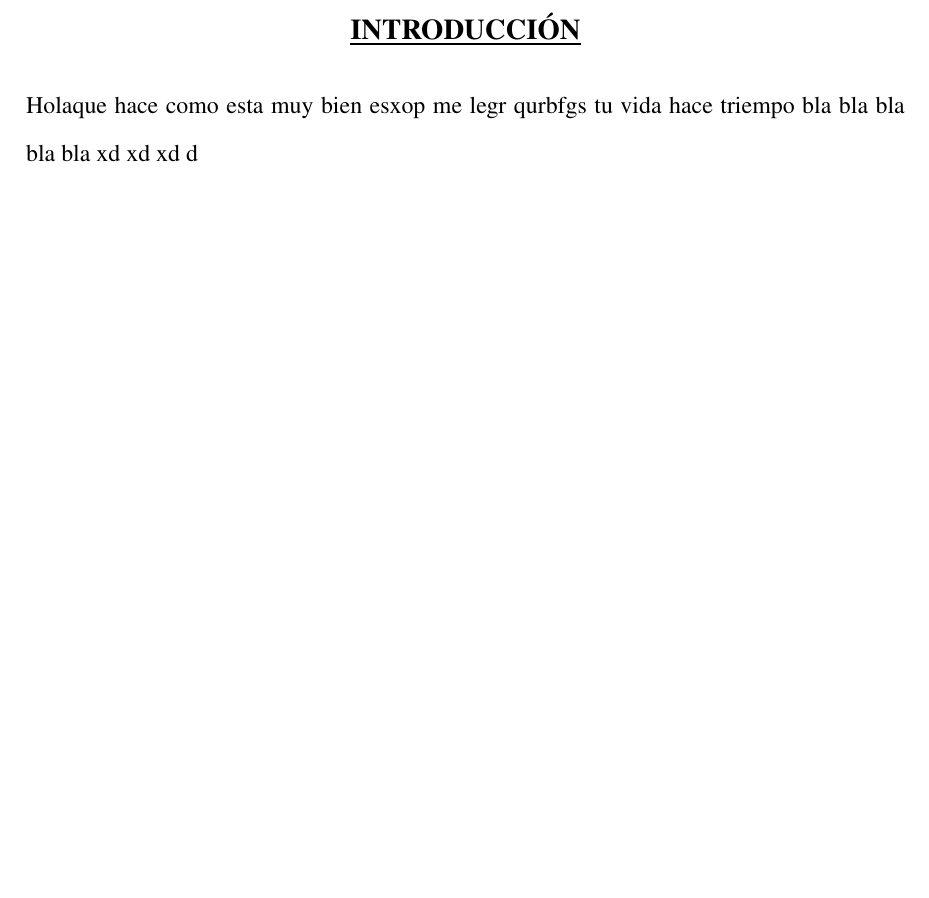
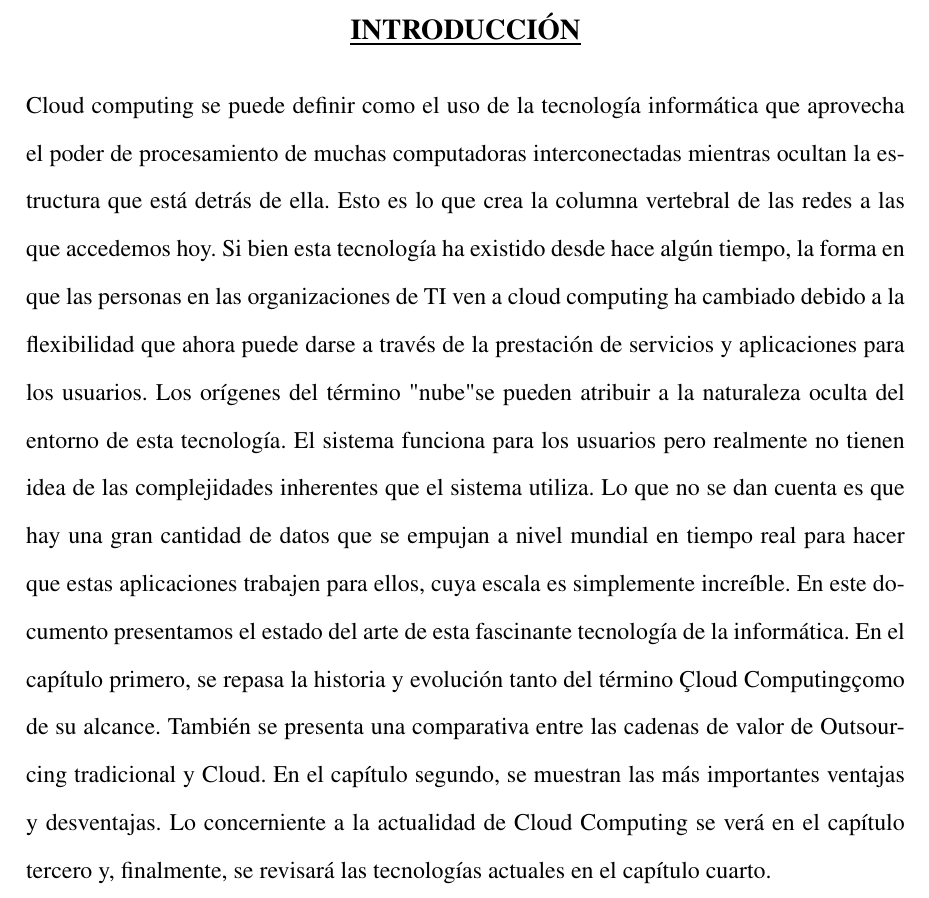
Before and after one commit to mfmgl95/LATEX, a LaTeX document (monografiaParalelo.tex): part of page 3 of 50, cut so that both start at the same text, the shorter picture padded with empty space. Compiled offline with pdfLaTeX.

Commit message:
Update monografiaParalelo.tex

```diff
--- a/monografiaParalelo.tex
+++ b/monografiaParalelo.tex
@@ -105,7 +105,10 @@ Holaque hace como esta muy bien esxop me legr qurbfgs tu vida hace triempo bla b
 {\bf{\large{\underline{INTRODUCCI\'ON}}}}
 \end{center}
 \begin{justify}
-Holaque hace como esta muy bien esxop me legr qurbfgs tu vida hace triempo bla bla bla bla bla xd xd xd d
+Cloud computing se puede definir como el uso de la tecnología informática que aprovecha el poder de procesamiento de muchas computadoras interconectadas mientras ocultan la estructura que está detrás de ella.
+Esto es lo que crea la columna vertebral de las redes a las que accedemos hoy. Si bien esta tecnología ha existido desde hace algún tiempo, la forma en que las personas en las organizaciones de TI ven a cloud computing ha cambiado debido a la flexibilidad que ahora puede darse a través de la prestación de servicios y aplicaciones para los usuarios.
+Los orígenes del término "nube" se pueden atribuir a la naturaleza oculta del entorno de esta tecnología. El sistema funciona para los usuarios pero realmente no tienen idea de las complejidades inherentes que el sistema utiliza. Lo que no se dan cuenta es que hay una gran cantidad de datos que se empujan a nivel mundial en tiempo real para hacer que estas aplicaciones trabajen para ellos, cuya escala es simplemente increíble.
+En este documento presentamos el estado del arte de esta fascinante tecnología de la informática. En el capítulo primero, se repasa la historia y evolución tanto del término "Cloud Computing" como de su alcance. También se presenta una comparativa entre las cadenas de valor de Outsourcing tradicional y Cloud. En el capítulo segundo, se muestran las más importantes ventajas y desventajas. Lo concerniente a la actualidad de Cloud Computing se verá en el capítulo tercero y, finalmente, se revisará las tecnologías actuales en el capítulo cuarto.
 \end{justify}
 \newpage
 %%%%%%%%%%%%%%%%%%%%%%%%%%%%%%%%%%%%%%%%%%%%%%%%%%%%%%%%%%%%%%%%%%%%%%%%%%%
```
